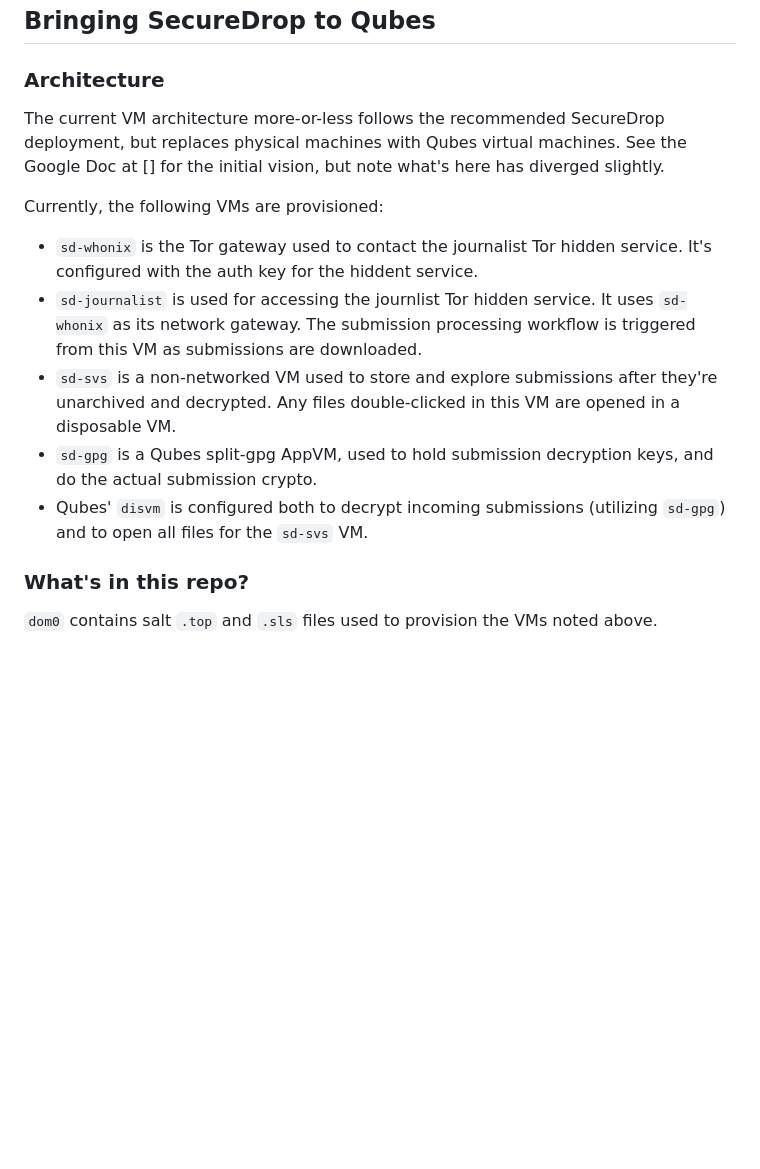
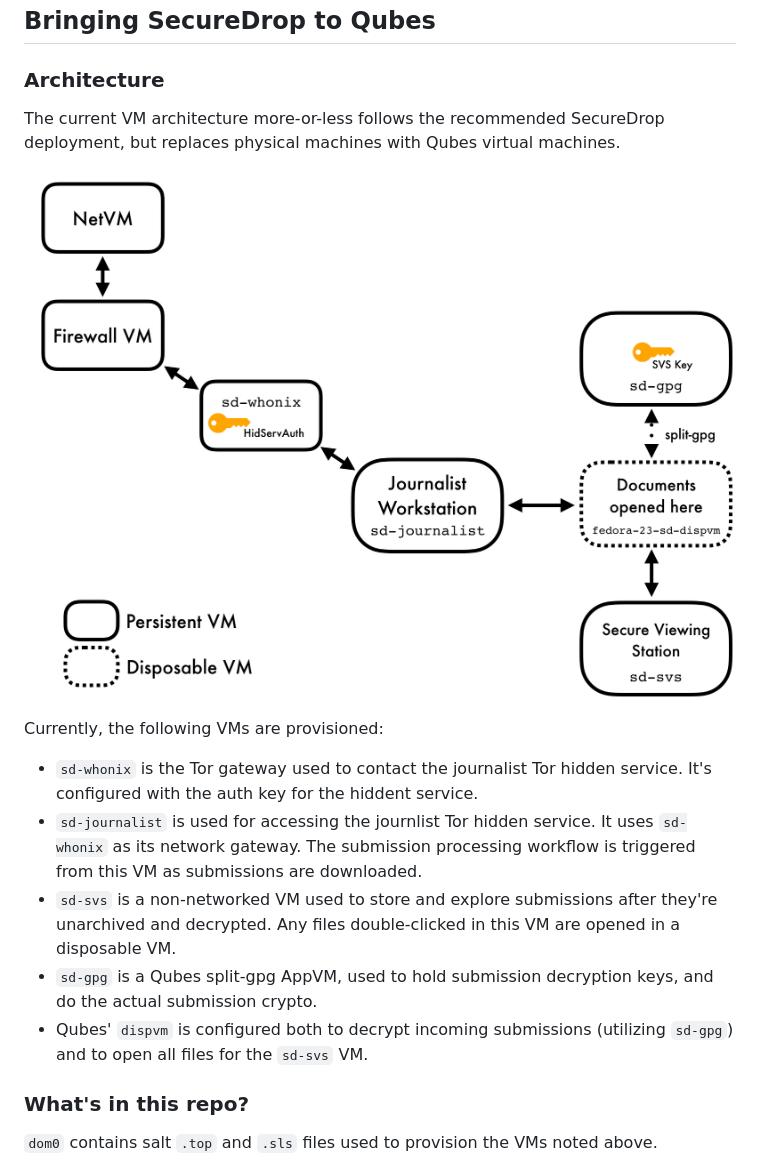
Before and after one commit to freedomofpress/securedrop-workstation, a Markdown page: README.md, the part around the change. Rendered like a GitHub page; pictures changed too: docs/images/vm-diagram.png (added); blank space fills up the shorter version.

Commit message:
Add edited VM diagram from project requirements/scoping document

```diff
--- a/README.md
+++ b/README.md
@@ -2,7 +2,9 @@
 
 ### Architecture
 
-The current VM architecture more-or-less follows the recommended SecureDrop deployment, but replaces physical machines with Qubes virtual machines. See the Google Doc at [] for the initial vision, but note what's here has diverged slightly.
+The current VM architecture more-or-less follows the recommended SecureDrop deployment, but replaces physical machines with Qubes virtual machines.
+
+![](docs/images/vm-diagram.png)
 
 Currently, the following VMs are provisioned:
 
@@ -10,7 +12,9 @@ Currently, the following VMs are provisioned:
 - `sd-journalist` is used for accessing the journlist Tor hidden service. It uses `sd-whonix` as its network gateway. The submission processing workflow is triggered from this VM as submissions are downloaded.
 - `sd-svs` is a non-networked VM used to store and explore submissions after they're unarchived and decrypted. Any files double-clicked in this VM are opened in a disposable VM.
 - `sd-gpg` is a Qubes split-gpg AppVM, used to hold submission decryption keys, and do the actual submission crypto.
-- Qubes' `disvm` is configured both to decrypt incoming submissions (utilizing `sd-gpg`) and to open all files for the `sd-svs` VM.
+- Qubes' `dispvm` is configured both to decrypt incoming submissions (utilizing `sd-gpg`) and to open all files for the `sd-svs` VM.
+
+
 
 ### What's in this repo?
 
```
